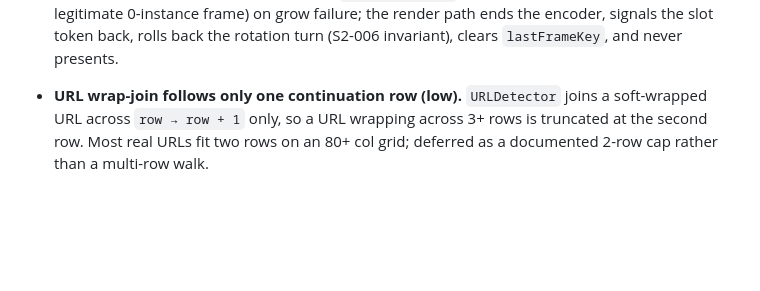
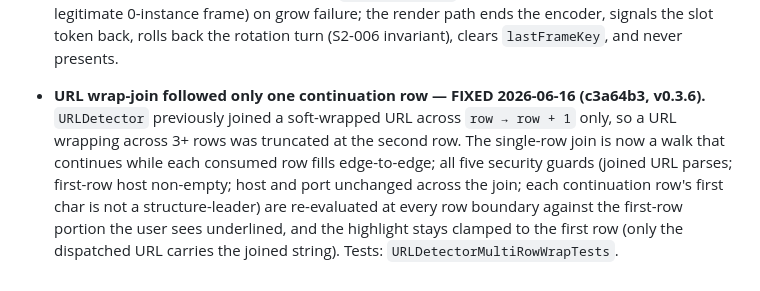
Before and after one commit to conjfrnk/blackbird, a Markdown page: KNOWN_ISSUES.md, the part around the change. Rendered like a GitHub page; blank space fills up the shorter version.

Commit message:
docs(known-issues): mark multi-row URL wrap-join FIXED (shipped v0.3.6)
c3a64b3 generalized URLDetector's single-row join into a multi-row walk
(re-evaluating all five security guards at every row boundary) and
shipped in v0.3.6, so the documented 2-row-cap limitation no longer
applies. Mark the entry FIXED in place, matching the file's existing
convention for resolved items (cf. the grow-failure FIXED entry above).

```diff
--- a/KNOWN_ISSUES.md
+++ b/KNOWN_ISSUES.md
@@ -193,8 +193,14 @@ non-vacuous test seam exists yet.
   the encoder, signals the slot token back, rolls back the rotation
   turn (S2-006 invariant), clears `lastFrameKey`, and never presents.
 
-- **URL wrap-join follows only one continuation row (low).**
-  `URLDetector` joins a soft-wrapped URL across `row → row + 1` only, so
-  a URL wrapping across 3+ rows is truncated at the second row. Most
-  real URLs fit two rows on an 80+ col grid; deferred as a documented
-  2-row cap rather than a multi-row walk.
+- **URL wrap-join followed only one continuation row — FIXED 2026-06-16
+  (c3a64b3, v0.3.6).** `URLDetector` previously joined a soft-wrapped URL
+  across `row → row + 1` only, so a URL wrapping across 3+ rows was
+  truncated at the second row. The single-row join is now a walk that
+  continues while each consumed row fills edge-to-edge; all five security
+  guards (joined URL parses; first-row host non-empty; host and port
+  unchanged across the join; each continuation row's first char is not a
+  structure-leader) are re-evaluated at every row boundary against the
+  first-row portion the user sees underlined, and the highlight stays
+  clamped to the first row (only the dispatched URL carries the joined
+  string). Tests: `URLDetectorMultiRowWrapTests`.
```
